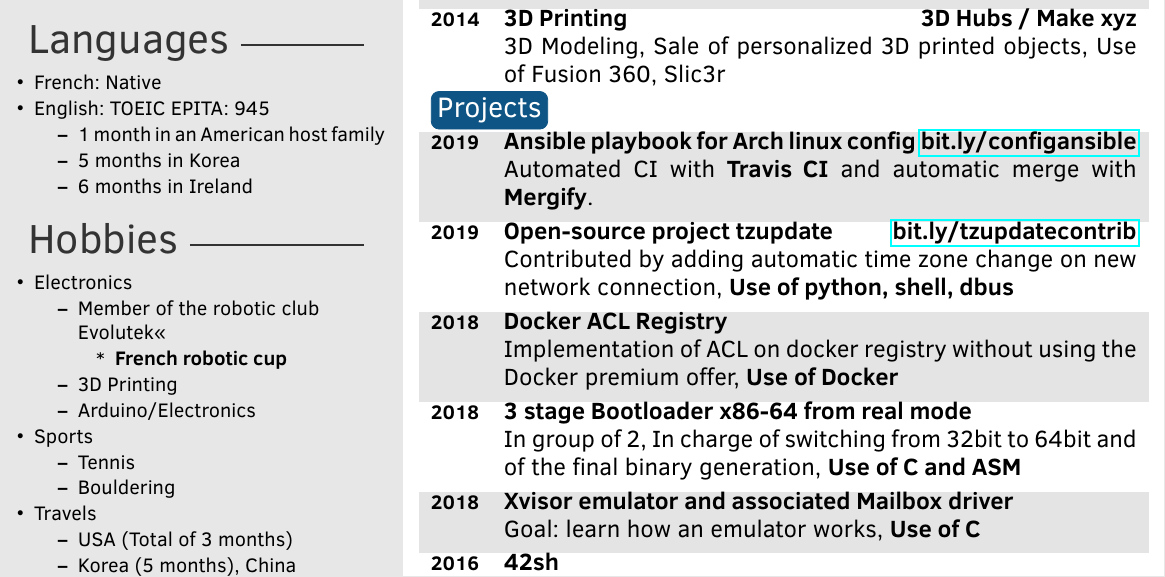
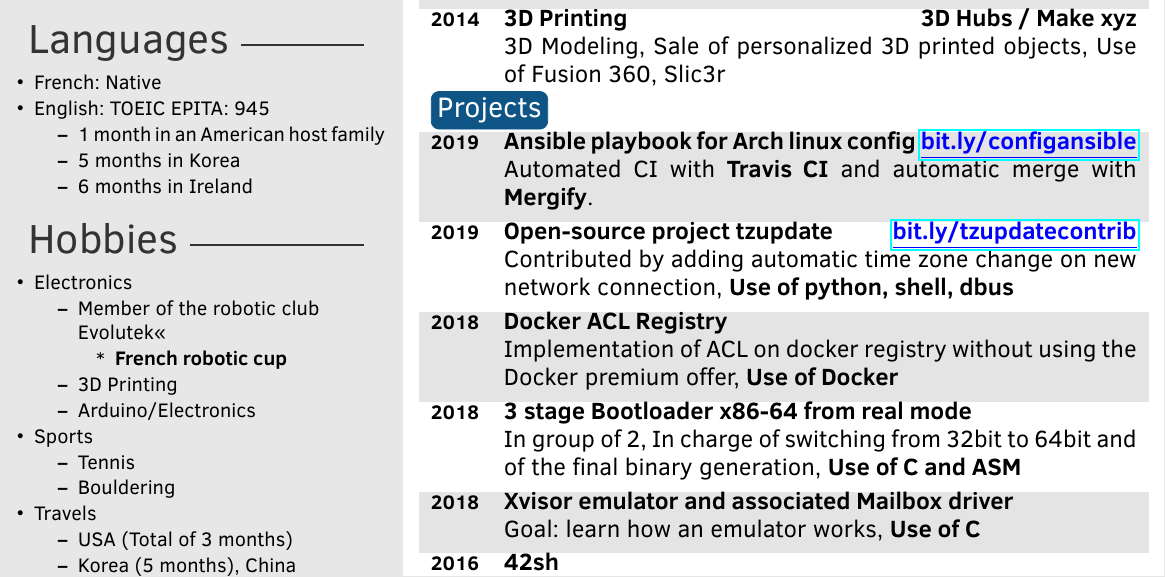
Before and after one commit to St0rmingBr4in/CV, a LaTeX CV (cv.tex): part of page 1 of 2, cut so that both start at the same text. Compiled offline with pdfLaTeX.

Commit message:
Make links blue
Signed-off-by: Julien DOCHE <julien.doche@gmail.com>

```diff
--- a/cv.tex
+++ b/cv.tex
@@ -183,12 +183,12 @@ personalized 3D printed objects, Use of Fusion 360, Slic3r}
 \begin{twenty}
 
 \twentyitem{2019}{Ansible playbook for Arch linux config}
-{\href{https://github.com/St0rmingBr4in/config_ansible}{bit.ly/configansible}}
+{\href{https://github.com/St0rmingBr4in/config_ansible}{\color{blue}\underline{bit.ly/configansible}\color{black}}}
 {Automated CI with \textbf{Travis CI} and automatic merge with
 \textbf{Mergify}.}
 
 \twentyitem{2019}{Open-source project tzupdate}
-{\href{https://github.com/cdown/tzupdate/commit/17e51d83ba03eea02a0506d34bede96771d3342a}{bit.ly/tzupdatecontrib}}
+{\href{https://github.com/cdown/tzupdate/commit/17e51d83ba03eea02a0506d34bede96771d3342a}{\color{blue}\underline{bit.ly/tzupdatecontrib}\color{black}}}
 {Contributed by adding automatic time zone change on new network connection,
 \textbf{Use of python, shell, dbus}}
 
```
